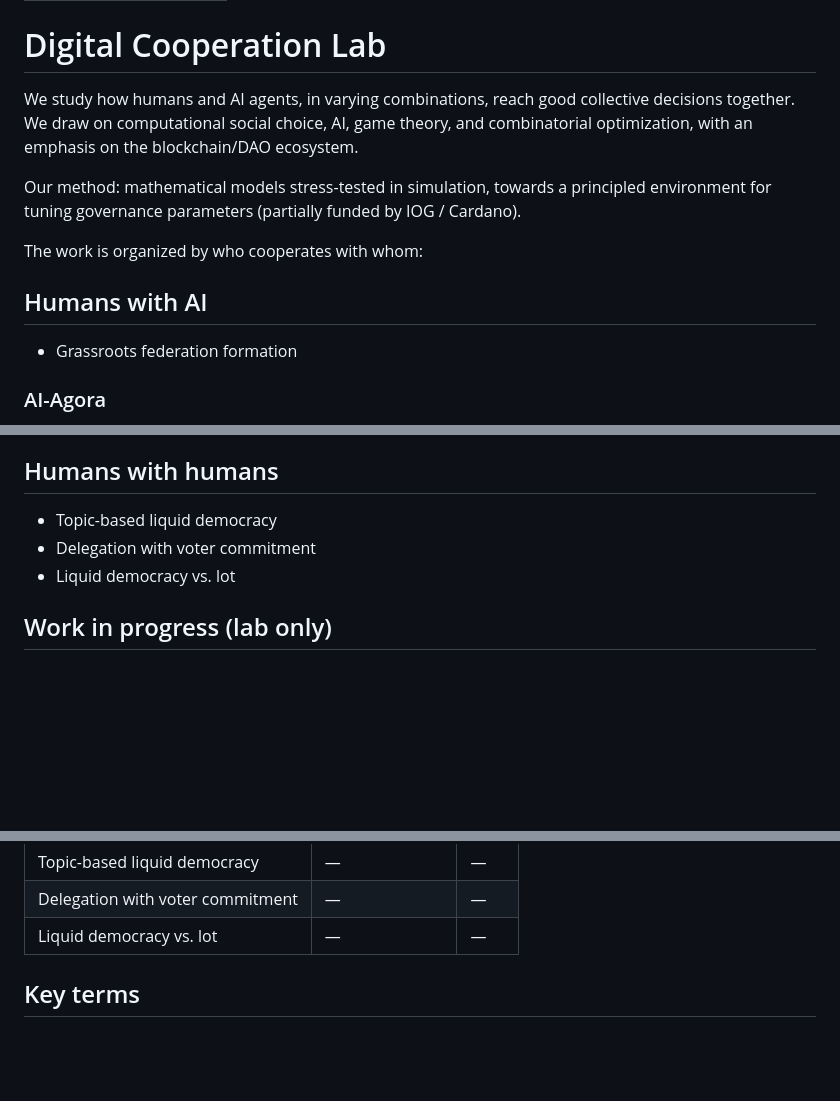
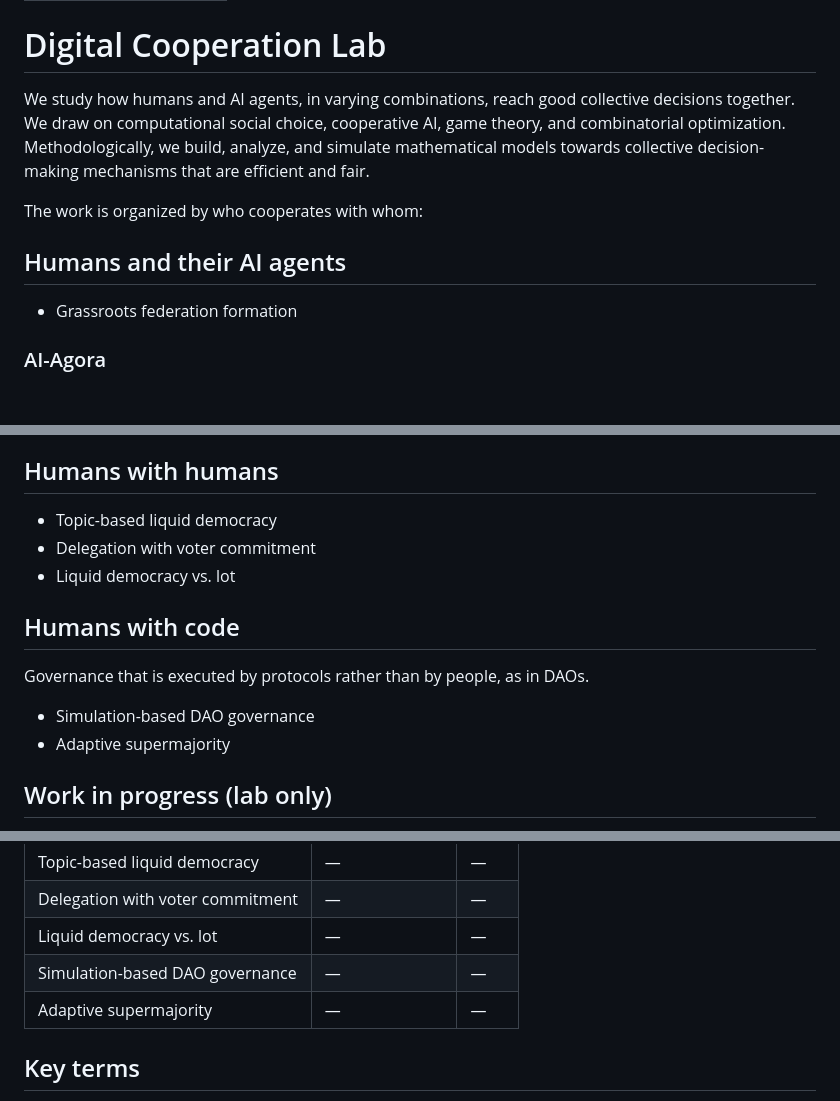
Before and after one commit to nimrodtalmon/BGULAB, a Markdown page: content/pages/home.md, 3 parts joined by grey strips. Drawn GitHub-style; blank space fills up the shorter version.

Commit message:
admin: Research intro rewrite, Humans and their AI agents, Humans with code
Co-Authored-By: Claude Opus 5.5 <noreply@anthropic.com>
Claude-Session: https://claude.ai/code/session_01T3CF96pWiEVUTqUtpP8yA2

```diff
--- a/content/pages/home.md
+++ b/content/pages/home.md
@@ -4,17 +4,14 @@ title: Digital Cooperation Lab
 # Digital Cooperation Lab
 
 We study how humans and AI agents, in varying combinations, reach good
-collective decisions together. We draw on computational social choice, AI,
-game theory, and combinatorial optimization, with an emphasis on the
-blockchain/DAO ecosystem.
-
-Our method: mathematical models stress-tested in simulation,
-towards a principled environment for tuning governance parameters (partially
-funded by IOG / Cardano).
+collective decisions together. We draw on computational social choice,
+cooperative AI, game theory, and combinatorial optimization.
+Methodologically, we build, analyze, and simulate mathematical models
+towards collective decision-making mechanisms that are efficient and fair.
 
 The work is organized by who cooperates with whom:
 
-## Humans with AI
+## Humans and their AI agents
 
 - Grassroots federation formation
 
@@ -42,6 +39,13 @@ test bed.
 - Delegation with voter commitment
 - Liquid democracy vs. lot
 
+## Humans with code
+
+Governance that is executed by protocols rather than by people, as in DAOs.
+
+- Simulation-based DAO governance
+- Adaptive supermajority
+
 ## Work in progress (lab only)
 
 Where each project stands: stage, and where a paper is submitted or
@@ -57,6 +61,8 @@ Govern, before lab meetings.
 | Topic-based liquid democracy | — | — |
 | Delegation with voter commitment | — | — |
 | Liquid democracy vs. lot | — | — |
+| Simulation-based DAO governance | — | — |
+| Adaptive supermajority | — | — |
 
 ## Key terms
 
```
